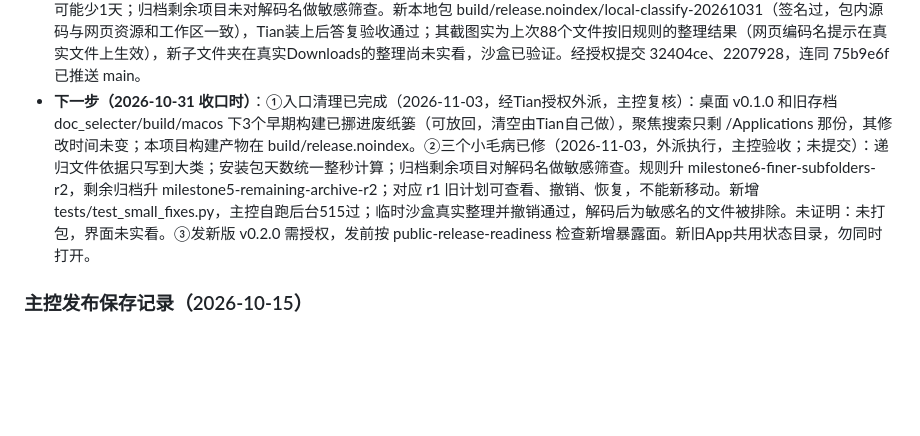
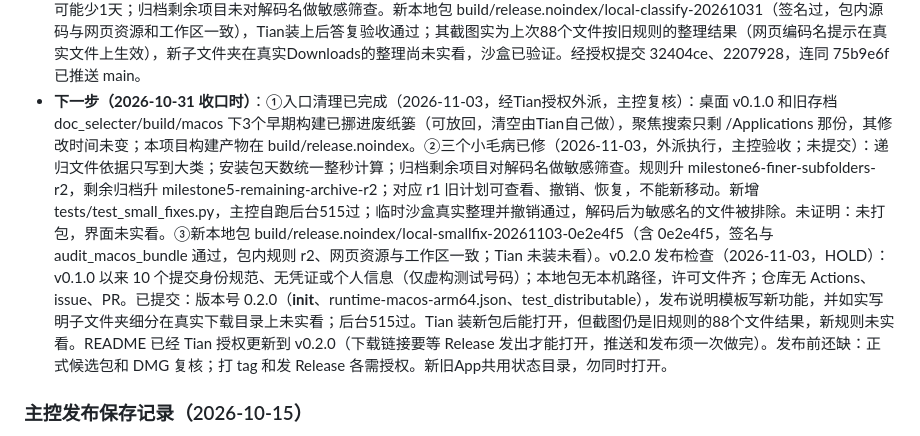
Before and after one commit to Yorushikamimimi/doc-selecter, a Markdown page: CURRENT_PROGRESS.md, the part around the change. Rendered like a GitHub page; blank space fills up the shorter version.

Commit message:
docs: 更新当前进度

```diff
--- a/CURRENT_PROGRESS.md
+++ b/CURRENT_PROGRESS.md
@@ -20,7 +20,7 @@
 - **本地新包（2026-10-31）**：Tian发现已装App仍是v0.1.0旧界面（新界面只在源码）。主控用原隔离构建环境从 016ea85 构建到忽略目录 build/release.noindex/local-webui-20261031-016ea85（App＋DMG，版本号仍写0.1.0）。验证：codesign深度严格校验过、包内三个网页资源与源码逐字一致、含pywebview；未启动、未安装、未替换已装App。之后Tian自己双击打开并在真实Downloads实操整理88个文件，反馈没发现问题。
 - **长期操作记录（2026-10-31 主控实现，Tian装新包实看后验收通过）**：按已认可稿改 ui_controller.py（get_history 新增 past：读状态目录里已整理过的方案，按时间新到旧，只读、无撤销凭证；get_history(字符串ref) 看旧明细）、webui/app.js、app.css（「这次打开」＋「更早 · 只能查看」，按天分组、30天外按月、显示更早、这个文件夹／所有文件夹）。验证：新增2项测试，后台487过；临时沙盒造3次真实整理（含一次撤销），在 ego-browser 用真实数据看了列表、显示更早、切所有文件夹、深色明细。修了同一秒内两次整理排序不稳的问题。新本地包 build/release.noindex/local-history-20261031（签名校验过，包内资源与源码一致），Tian已拖进「应用程序」（核对代码与源码一致）。构建产物统一放 build/release.noindex（聚焦搜索不索引），以后本地打包用 --output-dir 指到这里。经Tian授权单独提交 75b9e6f，已推送。
 - **分类细化＋三个提示（2026-10-31）**：效果稿 build/design/classify-draft-2026-10-31.html 获Tian认可，外派Codex实现（提示词 build/handoff/classify-executor-prompt.md；中途批准仅 plan_hash.project_operation 纳入可选 subfolder 字段）。新 RULES_VERSION milestone6-finer-subfolders-r1，字段 subfolder；旧 schema2／schema3 计划可撤销恢复、不能新移动；三个提示只在显示时算。主控验收（据Codex报告＋抽查）：6个安全底层与旧夹具未改；自跑后台505过；临时沙盒真实整理21个人工文件到全部新子文件夹并撤销全部回位；网页无innerHTML，看了执行者无头截图（浅色、类别说明、900宽）。Tian定放行微信时间戳：主控在 rules.py 只对「微信图片_20+12位」「mmexport1+12位」两个精确前缀免长数字检查（旧规则不变，其余敏感检查照旧），新增1项测试，后台506过。可以修（未修）：递归文件的灰字依据也写子文件夹名；旧安装包天数因秒截断可能少1天；归档剩余项目未对解码名做敏感筛查。新本地包 build/release.noindex/local-classify-20261031（签名过，包内源码与网页资源和工作区一致），Tian装上后答复验收通过；其截图实为上次88个文件按旧规则的整理结果（网页编码名提示在真实文件上生效），新子文件夹在真实Downloads的整理尚未实看，沙盒已验证。经授权提交 32404ce、2207928，连同 75b9e6f 已推送 main。
-- **下一步（2026-10-31 收口时）**：①入口清理已完成（2026-11-03，经Tian授权外派，主控复核）：桌面 v0.1.0 和旧存档 doc_selecter/build/macos 下3个早期构建已挪进废纸篓（可放回，清空由Tian自己做），聚焦搜索只剩 /Applications 那份，其修改时间未变；本项目构建产物在 build/release.noindex。②三个小毛病已修（2026-11-03，外派执行，主控验收；未提交）：递归文件依据只写到大类；安装包天数统一整秒计算；归档剩余项目对解码名做敏感筛查。规则升 milestone6-finer-subfolders-r2，剩余归档升 milestone5-remaining-archive-r2；对应 r1 旧计划可查看、撤销、恢复，不能新移动。新增 tests/test_small_fixes.py，主控自跑后台515过；临时沙盒真实整理并撤销通过，解码后为敏感名的文件被排除。未证明：未打包，界面未实看。③发新版 v0.2.0 需授权，发前按 public-release-readiness 检查新增暴露面。新旧App共用状态目录，勿同时打开。
+- **下一步（2026-10-31 收口时）**：①入口清理已完成（2026-11-03，经Tian授权外派，主控复核）：桌面 v0.1.0 和旧存档 doc_selecter/build/macos 下3个早期构建已挪进废纸篓（可放回，清空由Tian自己做），聚焦搜索只剩 /Applications 那份，其修改时间未变；本项目构建产物在 build/release.noindex。②三个小毛病已修（2026-11-03，外派执行，主控验收；未提交）：递归文件依据只写到大类；安装包天数统一整秒计算；归档剩余项目对解码名做敏感筛查。规则升 milestone6-finer-subfolders-r2，剩余归档升 milestone5-remaining-archive-r2；对应 r1 旧计划可查看、撤销、恢复，不能新移动。新增 tests/test_small_fixes.py，主控自跑后台515过；临时沙盒真实整理并撤销通过，解码后为敏感名的文件被排除。未证明：未打包，界面未实看。③新本地包 build/release.noindex/local-smallfix-20261103-0e2e4f5（含 0e2e4f5，签名与 audit_macos_bundle 通过，包内规则 r2、网页资源与工作区一致；Tian 未装未看）。v0.2.0 发布检查（2026-11-03，HOLD）：v0.1.0 以来 10 个提交身份规范、无凭证或个人信息（仅虚构测试号码）；本地包无本机路径，许可文件齐；仓库无 Actions、issue、PR。已提交：版本号 0.2.0（__init__、runtime-macos-arm64.json、test_distributable），发布说明模板写新功能，并如实写明子文件夹细分在真实下载目录上未实看；后台515过。Tian 装新包后能打开，但截图仍是旧规则的88个文件结果，新规则未实看。README 已经 Tian 授权更新到 v0.2.0（下载链接要等 Release 发出才能打开，推送和发布须一次做完）。发布前还缺：正式候选包和 DMG 复核；打 tag 和发 Release 各需授权。新旧App共用状态目录，勿同时打开。
 
 ### 主控发布保存记录（2026-10-15）
 
```
